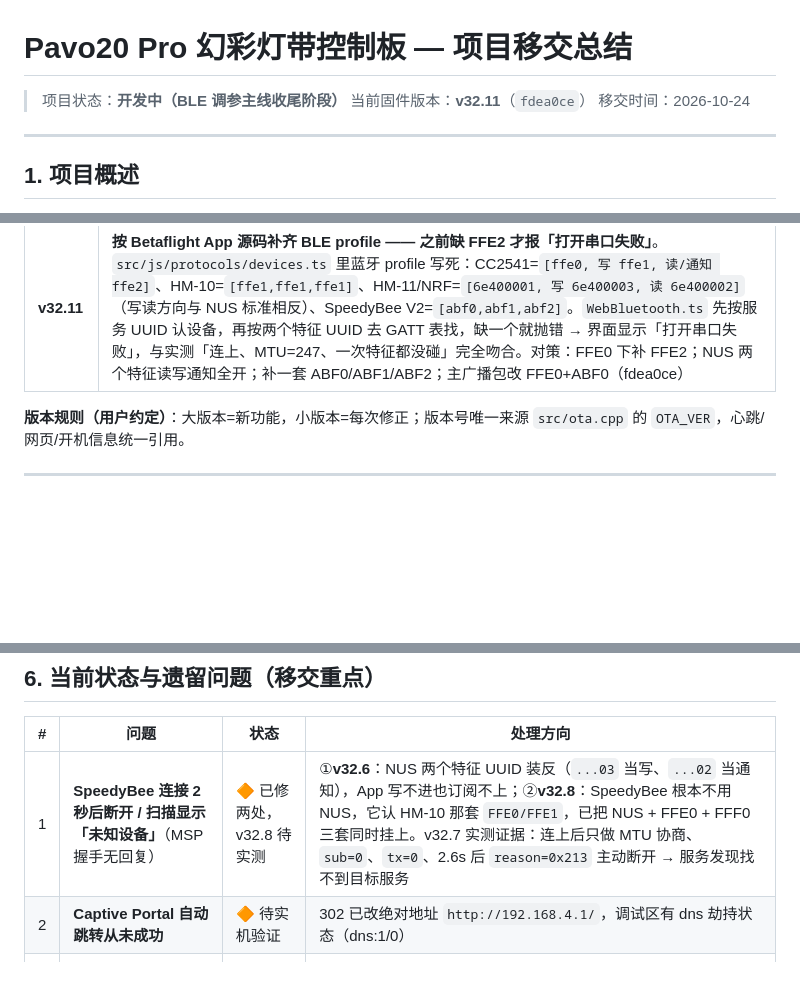
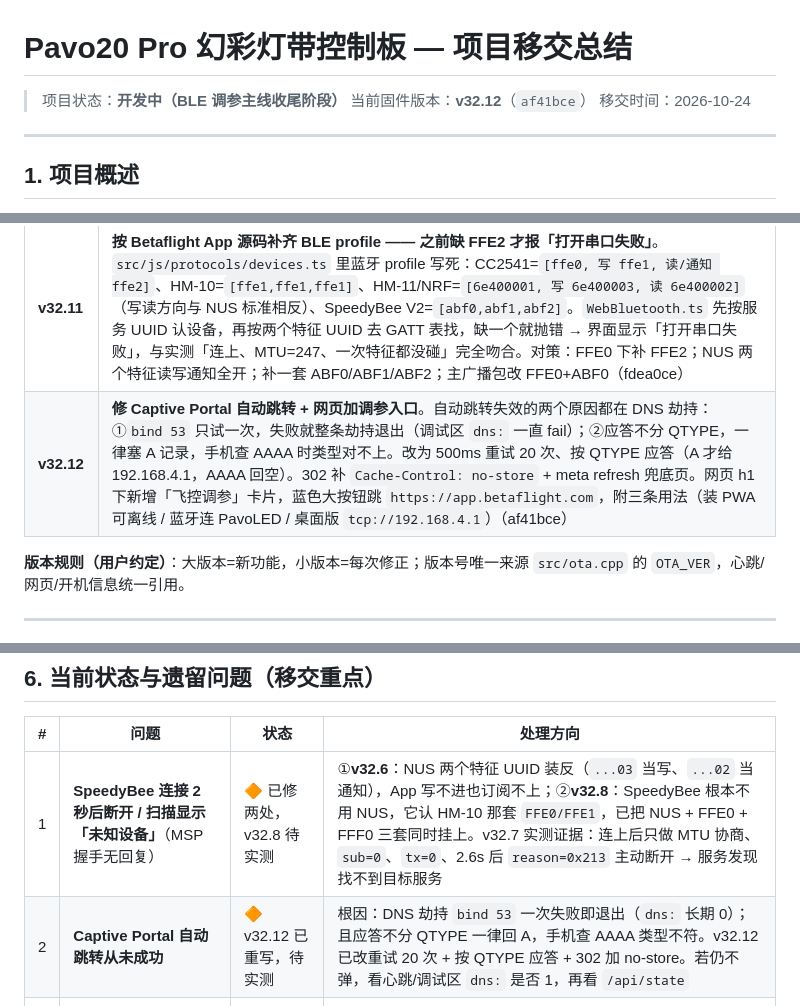
Before and after one commit to jimyu0628/pavo20-led-controller, a Markdown page: docs/项目移交总结.md, 3 parts joined by grey strips. Rendered like a GitHub page; blank space fills up the shorter version.

Commit message:
docs：v32.12 入库（Captive Portal 根因 + 调参入口按钮）

```diff
--- a/docs/项目移交总结.md
+++ b/docs/项目移交总结.md
@@ -1,7 +1,7 @@
 # Pavo20 Pro 幻彩灯带控制板 — 项目移交总结
 
 > 项目状态：**开发中（BLE 调参主线收尾阶段）**
-> 当前固件版本：**v32.11**（`fdea0ce`）
+> 当前固件版本：**v32.12**（`af41bce`）
 > 移交时间：2026-10-24
 
 ---
@@ -117,6 +117,7 @@ GND 共地（飞控 ↔ ESP32 ↔ 灯带）
 | **v32.9** | ①`FFE0/FFF0` 移入**主广播包**（部分 App 只解析 adv data、不合并扫描响应，按服务过滤会漏设备），NUS 128-bit 移入扫描响应；②连接期间 NimBLE 日志升到 **DEBUG**，ATT 层每个请求（Read By Group Type / Read By Type / Read / Write / CCCD）全部打印，断开自动降回 INFO；③新增「1.5s 无订阅」提示；④新增 **`/api/reboot` + 网页「重启设备」按钮**（该 C3 小板 RESET 键实测不复位）；⑤开机日志打印 `esp_reset_reason()`（648d102） |
 | **v32.10** | **新增 MSP over TCP（5761）**。实测 v32.9 + Betaflight App 网页版：能扫到 PavoLED、能连、MTU=247，但只写了一次 Service Changed(0x2A05) 的 CCCD（句柄 8）就报「打开串口失败」，全程未触碰 NUS/FFE0 任何特征 → 判定这类 App 的 BLE 通道只认厂家模块。改走 BF Configurator 官方支持的 TCP-MSP 通道（原为 ELRS 接收机 WiFi 设计），本板 WiFi AP 直接当网关，不依赖任何 UUID 白名单。新增 `src/msp_tcp.{h,cpp}`；BLE 与 TCP 共用同一条 UART1；WiFi 未起时自动重试 bind；心跳新增 `[TCP]` 字段；`logMsg` 缓冲 320→400（f1960ef） |
 | **v32.11** | **按 Betaflight App 源码补齐 BLE profile —— 之前缺 FFE2 才报「打开串口失败」**。`src/js/protocols/devices.ts` 里蓝牙 profile 写死：CC2541=`[ffe0, 写 ffe1, 读/通知 ffe2]`、HM-10=`[ffe1,ffe1,ffe1]`、HM-11/NRF=`[6e400001, 写 6e400003, 读 6e400002]`（写读方向与 NUS 标准相反）、SpeedyBee V2=`[abf0,abf1,abf2]`。`WebBluetooth.ts` 先按服务 UUID 认设备，再按两个特征 UUID 去 GATT 表找，缺一个就抛错 → 界面显示「打开串口失败」，与实测「连上、MTU=247、一次特征都没碰」完全吻合。对策：FFE0 下补 FFE2；NUS 两个特征读写通知全开；补一套 ABF0/ABF1/ABF2；主广播包改 FFE0+ABF0（fdea0ce） |
+| **v32.12** | **修 Captive Portal 自动跳转 + 网页加调参入口**。自动跳转失效的两个原因都在 DNS 劫持：①`bind 53` 只试一次，失败就整条劫持退出（调试区 `dns:` 一直 fail）；②应答不分 QTYPE，一律塞 A 记录，手机查 AAAA 时类型对不上。改为 500ms 重试 20 次、按 QTYPE 应答（A 才给 192.168.4.1，AAAA 回空）。302 补 `Cache-Control: no-store` + meta refresh 兜底页。网页 h1 下新增「飞控调参」卡片，蓝色大按钮跳 `https://app.betaflight.com`，附三条用法（装 PWA 可离线 / 蓝牙连 PavoLED / 桌面版 `tcp://192.168.4.1`）（af41bce） |
 
 **版本规则（用户约定）**：大版本=新功能，小版本=每次修正；版本号唯一来源 `src/ota.cpp` 的 `OTA_VER`，心跳/网页/开机信息统一引用。
 
@@ -149,7 +150,7 @@ GND 共地（飞控 ↔ ESP32 ↔ 灯带）
 | # | 问题 | 状态 | 处理方向 |
 |---|---|---|---|
 | 1 | **SpeedyBee 连接 2 秒后断开 / 扫描显示「未知设备」**（MSP 握手无回复） | 🔶 已修两处，v32.8 待实测 | ①**v32.6**：NUS 两个特征 UUID 装反（`...03` 当写、`...02` 当通知），App 写不进也订阅不上；②**v32.8**：SpeedyBee 根本不用 NUS，它认 HM-10 那套 `FFE0/FFE1`，已把 NUS + FFE0 + FFF0 三套同时挂上。v32.7 实测证据：连上后只做 MTU 协商、`sub=0`、`tx=0`、2.6s 后 `reason=0x213` 主动断开 → 服务发现找不到目标服务 |
-| 2 | **Captive Portal 自动跳转从未成功** | 🔶 待实机验证 | 302 已改绝对地址 `http://192.168.4.1/`，调试区有 dns 劫持状态（dns:1/0） |
+| 2 | **Captive Portal 自动跳转从未成功** | 🔶 v32.12 已重写，待实测 | 根因：DNS 劫持 `bind 53` 一次失败即退出（`dns:` 长期 0）；且应答不分 QTYPE 一律回 A，手机查 AAAA 类型不符。v32.12 已改重试 20 次 + 按 QTYPE 应答 + 302 加 no-store。若仍不弹，看心跳/调试区 `dns:` 是否 1，再看 `/api/state` |
 | 3 | **"搜不到 WiFi 热点"（至少 3 次反馈）** | ⏸ 挂起 | 心跳全绿（ap ok）后归因射频硬件：Erase 射频校准/供电/换板，用户未回报验证 |
 | 4 | 飞控接线导致 WiFi/BLE 射频异常 | ✅ 已解决 | v32.3 换 UART1（GPIO6/7）避开板载 USB 串口；待全流程实测 |
 | 5 | 若 BLE 仍断：WiFi AP 与 BLE 抢单射频 | 🔍 备选怀疑项 | C3 单射频分时，AP beacon 会挤压 BLE 连接事件。可考虑 BLE 连接期间临时关 AP，或提高 coex 优先级 |
```
